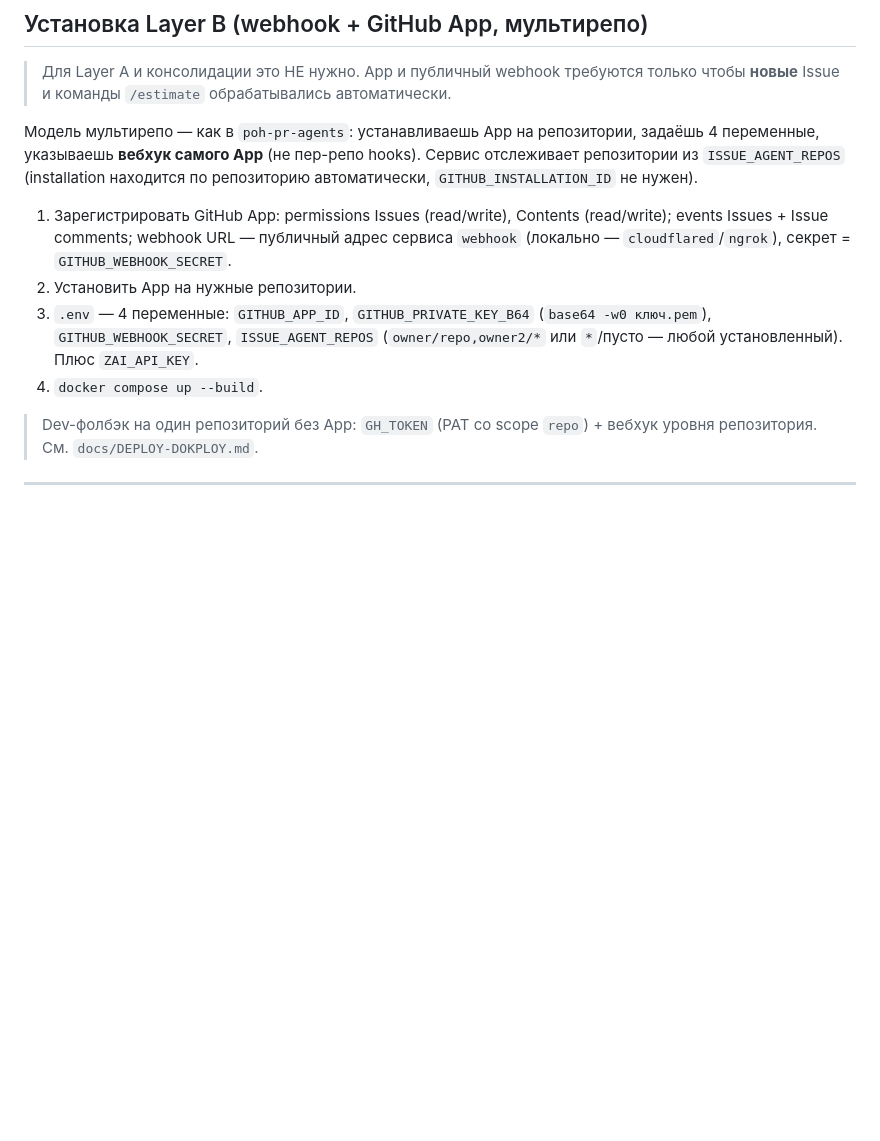
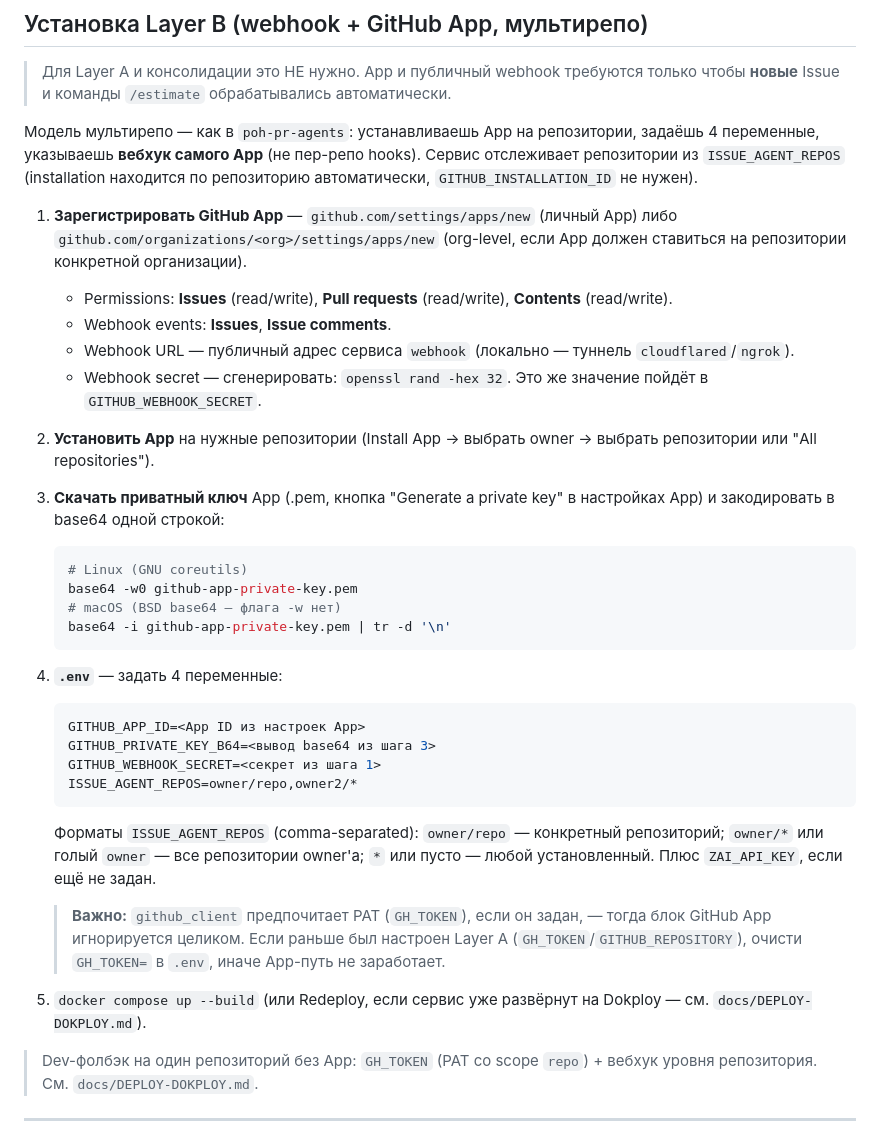
Before and after one commit to po-helper-org/poh-issue-agents, a Markdown page: README.md, the part around the change. Drawn GitHub-style; blank space fills up the shorter version.

Commit message:
docs(readme): expand Layer B GitHub App install steps
Old bullet list missed Pull requests permission, cross-platform
base64 (BSD base64 has no -w flag), and the GH_TOKEN-precedence gotcha
where a leftover PAT silently overrides the App auth path.

Co-Authored-By: Claude Sonnet 5 <noreply@anthropic.com>

````diff
--- a/README.md
+++ b/README.md
@@ -162,14 +162,43 @@ GitHub → webhook (FastAPI) → Temporal → worker (activities: GLM / gh / cla
 Сервис отслеживает репозитории из `ISSUE_AGENT_REPOS` (installation находится
 по репозиторию автоматически, `GITHUB_INSTALLATION_ID` не нужен).
 
-1. Зарегистрировать GitHub App: permissions Issues (read/write), Contents
-   (read/write); events Issues + Issue comments; webhook URL — публичный адрес
-   сервиса `webhook` (локально — `cloudflared`/`ngrok`), секрет = `GITHUB_WEBHOOK_SECRET`.
-2. Установить App на нужные репозитории.
-3. `.env` — 4 переменные: `GITHUB_APP_ID`, `GITHUB_PRIVATE_KEY_B64`
-   (`base64 -w0 ключ.pem`), `GITHUB_WEBHOOK_SECRET`, `ISSUE_AGENT_REPOS`
-   (`owner/repo,owner2/*` или `*`/пусто — любой установленный). Плюс `ZAI_API_KEY`.
-4. `docker compose up --build`.
+1. **Зарегистрировать GitHub App** — `github.com/settings/apps/new` (личный
+   App) либо `github.com/organizations/<org>/settings/apps/new` (org-level,
+   если App должен ставиться на репозитории конкретной организации).
+   - Permissions: **Issues** (read/write), **Pull requests** (read/write),
+     **Contents** (read/write).
+   - Webhook events: **Issues**, **Issue comments**.
+   - Webhook URL — публичный адрес сервиса `webhook` (локально —
+     туннель `cloudflared`/`ngrok`).
+   - Webhook secret — сгенерировать: `openssl rand -hex 32`. Это же значение
+     пойдёт в `GITHUB_WEBHOOK_SECRET`.
+2. **Установить App** на нужные репозитории (Install App → выбрать owner →
+   выбрать репозитории или "All repositories").
+3. **Скачать приватный ключ** App (.pem, кнопка "Generate a private key" в
+   настройках App) и закодировать в base64 одной строкой:
+   ```bash
+   # Linux (GNU coreutils)
+   base64 -w0 github-app-private-key.pem
+   # macOS (BSD base64 — флага -w нет)
+   base64 -i github-app-private-key.pem | tr -d '\n'
+   ```
+4. **`.env`** — задать 4 переменные:
+   ```env
+   GITHUB_APP_ID=<App ID из настроек App>
+   GITHUB_PRIVATE_KEY_B64=<вывод base64 из шага 3>
+   GITHUB_WEBHOOK_SECRET=<секрет из шага 1>
+   ISSUE_AGENT_REPOS=owner/repo,owner2/*
+   ```
+   Форматы `ISSUE_AGENT_REPOS` (comma-separated): `owner/repo` — конкретный
+   репозиторий; `owner/*` или голый `owner` — все репозитории owner'а; `*`
+   или пусто — любой установленный. Плюс `ZAI_API_KEY`, если ещё не задан.
+
+   > **Важно:** `github_client` предпочитает PAT (`GH_TOKEN`), если он
+   > задан, — тогда блок GitHub App игнорируется целиком. Если раньше был
+   > настроен Layer A (`GH_TOKEN`/`GITHUB_REPOSITORY`), очисти `GH_TOKEN=`
+   > в `.env`, иначе App-путь не заработает.
+5. `docker compose up --build` (или Redeploy, если сервис уже развёрнут на
+   Dokploy — см. `docs/DEPLOY-DOKPLOY.md`).
 
 > Dev-фолбэк на один репозиторий без App: `GH_TOKEN` (PAT со scope `repo`) +
 > вебхук уровня репозитория. См. `docs/DEPLOY-DOKPLOY.md`.
````
